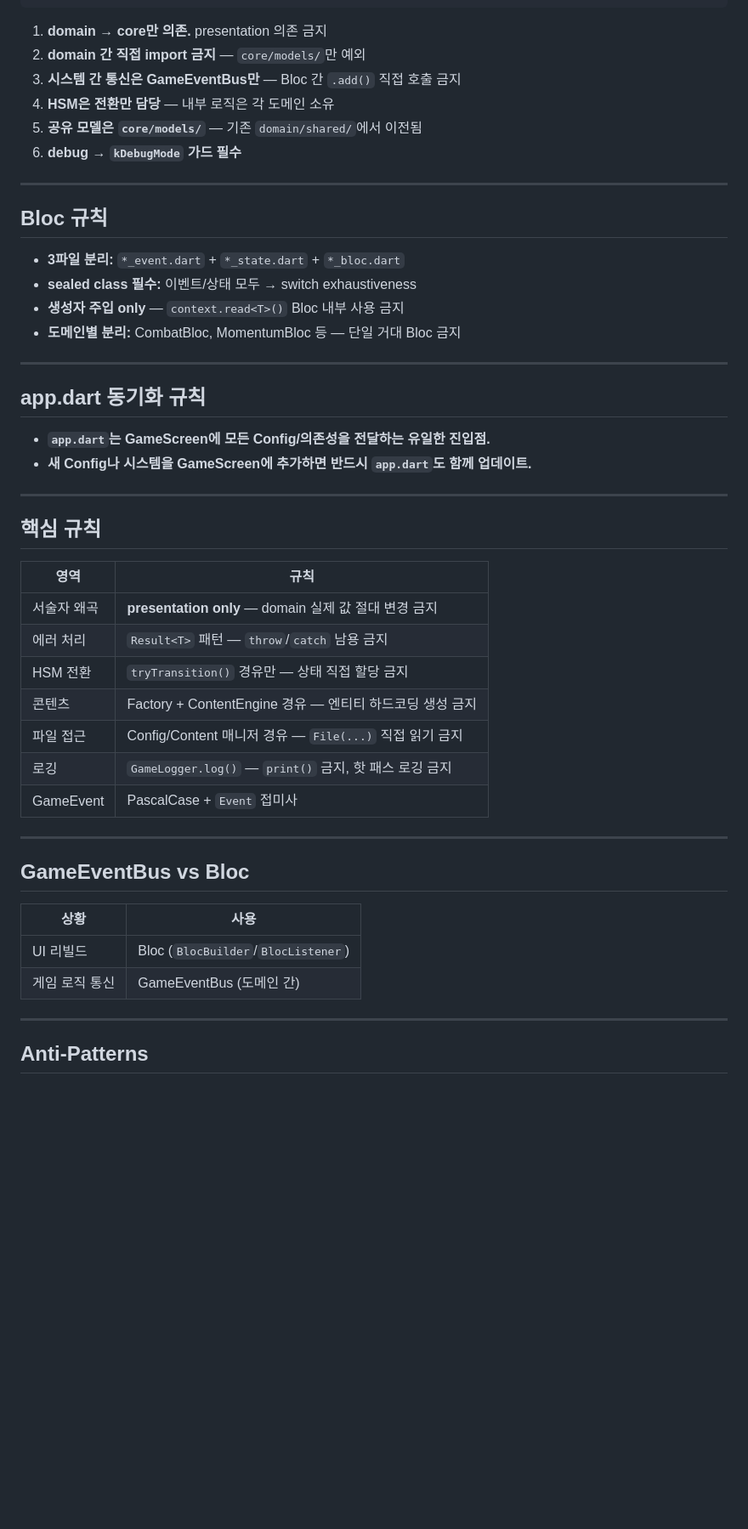
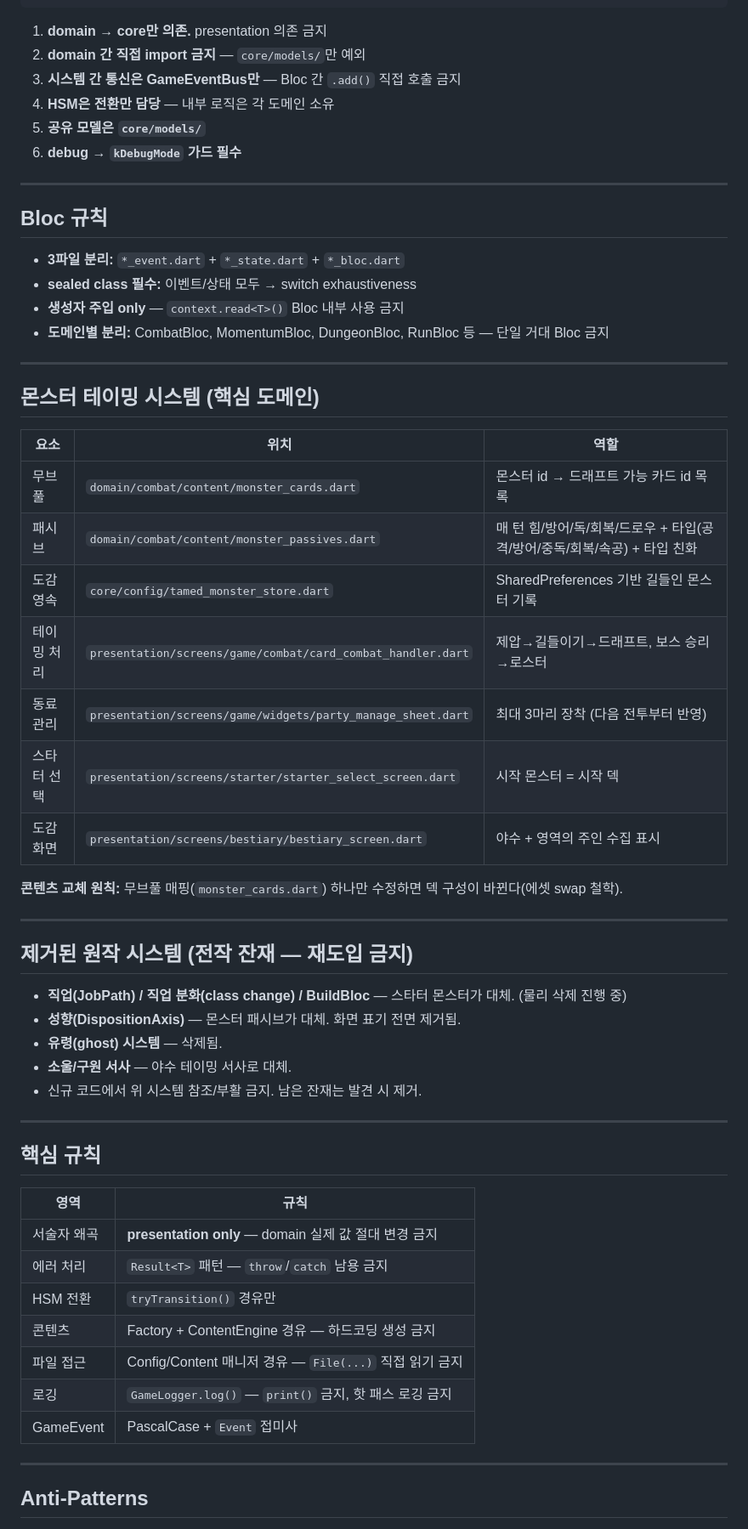
Before and after one commit to dongmin1213/beastbound, a Markdown page: CLAUDE.md, the part around one of its changes. Shown at 85% size. Rendered like a GitHub page; blank space fills up the shorter version.

```diff
--- a/CLAUDE.md
+++ b/CLAUDE.md
@@ -27,7 +52,7 @@ core ← domain ← presentation
 2. **domain 간 직접 import 금지** — `core/models/`만 예외
 3. **시스템 간 통신은 GameEventBus만** — Bloc 간 `.add()` 직접 호출 금지
 4. **HSM은 전환만 담당** — 내부 로직은 각 도메인 소유
-5. **공유 모델은 `core/models/`** — 기존 `domain/shared/`에서 이전됨
+5. **공유 모델은 `core/models/`**
 6. **debug → `kDebugMode` 가드 필수**
 
 ---
@@ -37,14 +62,33 @@ core ← domain ← presentation
 - **3파일 분리:** `*_event.dart` + `*_state.dart` + `*_bloc.dart`
 - **sealed class 필수:** 이벤트/상태 모두 → switch exhaustiveness
 - **생성자 주입 only** — `context.read<T>()` Bloc 내부 사용 금지
-- **도메인별 분리:** CombatBloc, MomentumBloc 등 — 단일 거대 Bloc 금지
+- **도메인별 분리:** CombatBloc, MomentumBloc, DungeonBloc, RunBloc 등 — 단일 거대 Bloc 금지
 
 ---
 
-## app.dart 동기화 규칙
+## 몬스터 테이밍 시스템 (핵심 도메인)
 
-- **`app.dart`는 GameScreen에 모든 Config/의존성을 전달하는 유일한 진입점.**
-- **새 Config나 시스템을 GameScreen에 추가하면 반드시 `app.dart`도 함께 업데이트.**
+| 요소 | 위치 | 역할 |
+|------|------|------|
+| 무브풀 | `domain/combat/content/monster_cards.dart` | 몬스터 id → 드래프트 가능 카드 id 목록 |
+| 패시브 | `domain/combat/content/monster_passives.dart` | 매 턴 힘/방어/독/회복/드로우 + 타입(공격/방어/중독/회복/속공) + 타입 친화 |
+| 도감 영속 | `core/config/tamed_monster_store.dart` | SharedPreferences 기반 길들인 몬스터 기록 |
+| 테이밍 처리 | `presentation/screens/game/combat/card_combat_handler.dart` | 제압→길들이기→드래프트, 보스 승리→로스터 |
+| 동료 관리 | `presentation/screens/game/widgets/party_manage_sheet.dart` | 최대 3마리 장착 (다음 전투부터 반영) |
+| 스타터 선택 | `presentation/screens/starter/starter_select_screen.dart` | 시작 몬스터 = 시작 덱 |
+| 도감 화면 | `presentation/screens/bestiary/bestiary_screen.dart` | 야수 + 영역의 주인 수집 표시 |
+
+**콘텐츠 교체 원칙:** 무브풀 매핑(`monster_cards.dart`) 하나만 수정하면 덱 구성이 바뀐다(에셋 swap 철학).
+
+---
+
+## 제거된 원작 시스템 (전작 잔재 — 재도입 금지)
+
+- **직업(JobPath) / 직업 분화(class change) / BuildBloc** — 스타터 몬스터가 대체. (물리 삭제 진행 중)
+- **성향(DispositionAxis)** — 몬스터 패시브가 대체. 화면 표기 전면 제거됨.
+- **유령(ghost) 시스템** — 삭제됨.
+- **소울/구원 서사** — 야수 테이밍 서사로 대체.
+- 신규 코드에서 위 시스템 참조/부활 금지. 남은 잔재는 발견 시 제거.
 
 ---
 
@@ -54,20 +98,11 @@ core ← domain ← presentation
 |------|------|
 | 서술자 왜곡 | **presentation only** — domain 실제 값 절대 변경 금지 |
 | 에러 처리 | `Result<T>` 패턴 — `throw`/`catch` 남용 금지 |
-| HSM 전환 | `tryTransition()` 경유만 — 상태 직접 할당 금지 |
-| 콘텐츠 | Factory + ContentEngine 경유 — 엔티티 하드코딩 생성 금지 |
+| HSM 전환 | `tryTransition()` 경유만 |
+| 콘텐츠 | Factory + ContentEngine 경유 — 하드코딩 생성 금지 |
 | 파일 접근 | Config/Content 매니저 경유 — `File(...)` 직접 읽기 금지 |
 | 로깅 | `GameLogger.log()` — `print()` 금지, 핫 패스 로깅 금지 |
 | GameEvent | PascalCase + `Event` 접미사 |
-
----
-
-## GameEventBus vs Bloc
-
-| 상황 | 사용 |
-|------|------|
-| UI 리빌드 | Bloc (`BlocBuilder`/`BlocListener`) |
-| 게임 로직 통신 | GameEventBus (도메인 간) |
 
 ---
 
```
Also changed, not shown: other parts of CLAUDE.md (+67 -77 lines).
